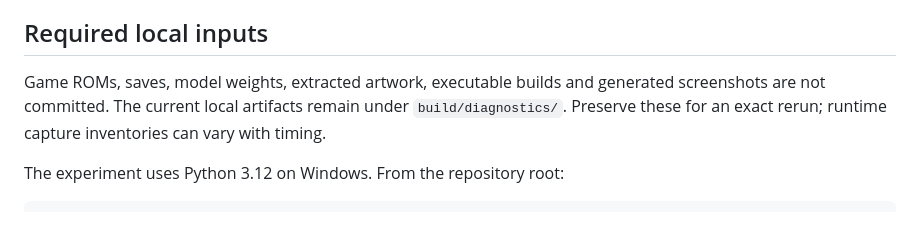
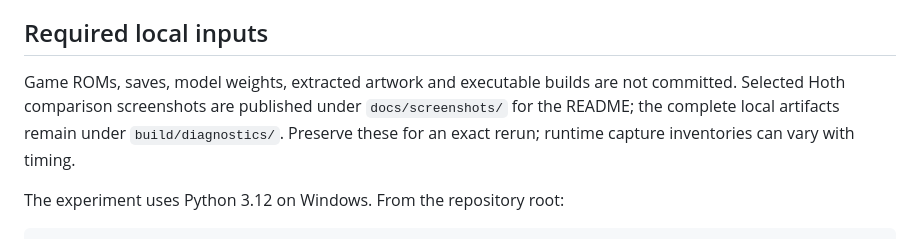
Before and after one commit to GTTeancum/SotE-Recomp, a Markdown page: docs/CPU_TEXTURE_UPSCALE_POC.md, the part around the change. Drawn GitHub-style.

```diff
--- a/docs/CPU_TEXTURE_UPSCALE_POC.md
+++ b/docs/CPU_TEXTURE_UPSCALE_POC.md
@@ -15,7 +15,7 @@ This preserves the September 2026 experiment for later reruns or higher-resoluti
 
 ## Required local inputs
 
-Game ROMs, saves, model weights, extracted artwork, executable builds and generated screenshots are not committed. The current local artifacts remain under `build/diagnostics/`. Preserve these for an exact rerun; runtime capture inventories can vary with timing.
+Game ROMs, saves, model weights, extracted artwork and executable builds are not committed. Selected Hoth comparison screenshots are published under `docs/screenshots/` for the README; the complete local artifacts remain under `build/diagnostics/`. Preserve these for an exact rerun; runtime capture inventories can vary with timing.
 
 The experiment uses Python 3.12 on Windows. From the repository root:
 
```
Also changed, not shown: README.md (+21 -0 lines), docs/screenshots/textures_hoth_detail.png (added), docs/screenshots/textures_hoth_stock.png (added), 1 other file.
